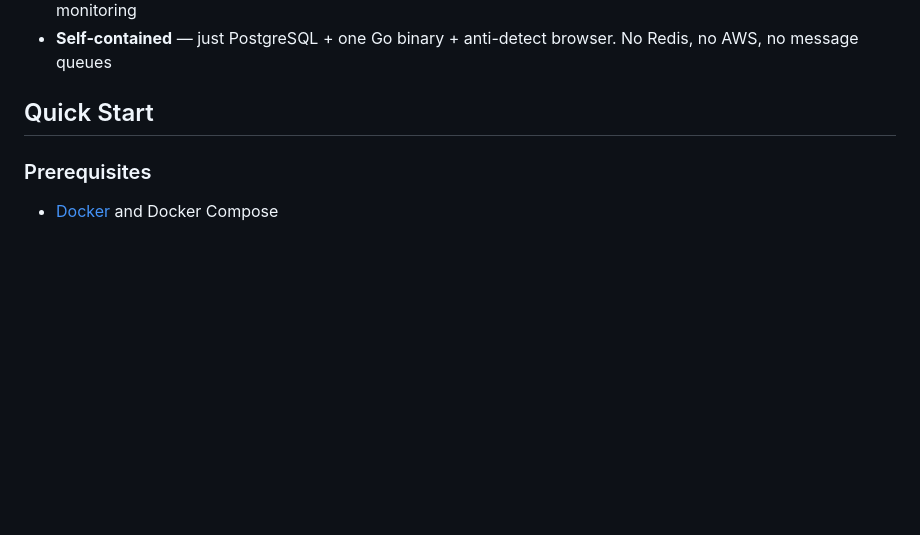
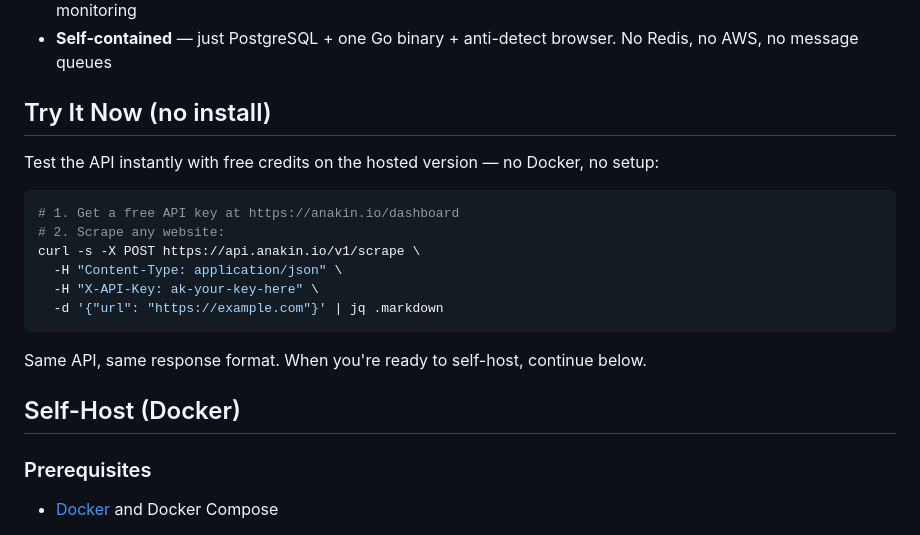
Before and after one commit to Anakin-Inc/anakin, a Markdown page: README.md, the part around the change. GitHub-like rendering; blank space fills up the shorter version.

Commit message:
docs: add 'Try It Now' section — test API without installing
Add hosted API try-it section above the Docker self-host instructions.
Users can test with free credits at anakin.io before committing to
self-hosting. Same API, same response format.

Co-Authored-By: Claude Opus 4.6 <noreply@anthropic.com>

````diff
--- a/README.md
+++ b/README.md
@@ -32,7 +32,22 @@ curl -s -X POST http://localhost:8080/v1/scrape \
 - **Web dashboard** — built-in React UI for scraping, job tracking, domain config management, and proxy monitoring
 - **Self-contained** — just PostgreSQL + one Go binary + anti-detect browser. No Redis, no AWS, no message queues
 
-## Quick Start
+## Try It Now (no install)
+
+Test the API instantly with free credits on the hosted version — no Docker, no setup:
+
+```bash
+# 1. Get a free API key at https://anakin.io/dashboard
+# 2. Scrape any website:
+curl -s -X POST https://api.anakin.io/v1/scrape \
+  -H "Content-Type: application/json" \
+  -H "X-API-Key: ak-your-key-here" \
+  -d '{"url": "https://example.com"}' | jq .markdown
+```
+
+Same API, same response format. When you're ready to self-host, continue below.
+
+## Self-Host (Docker)
 
 ### Prerequisites
 
````
